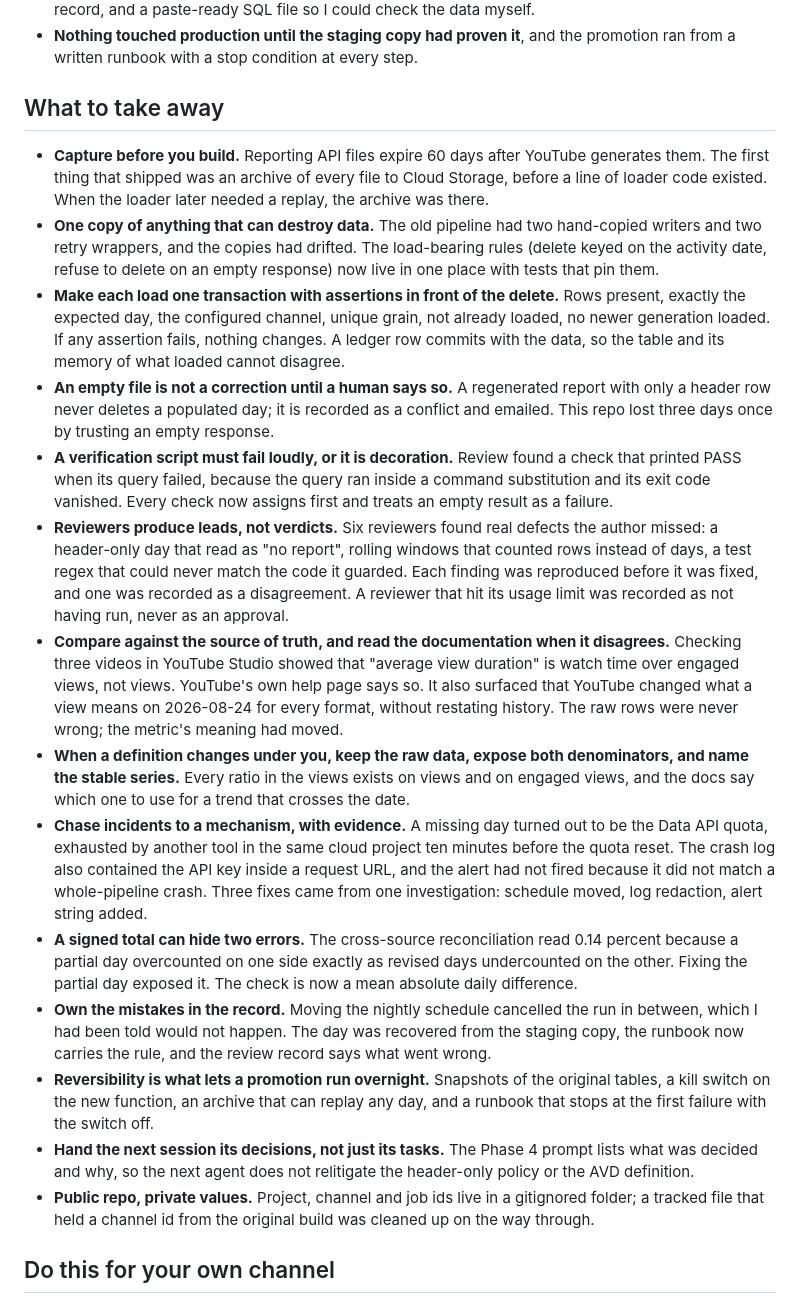
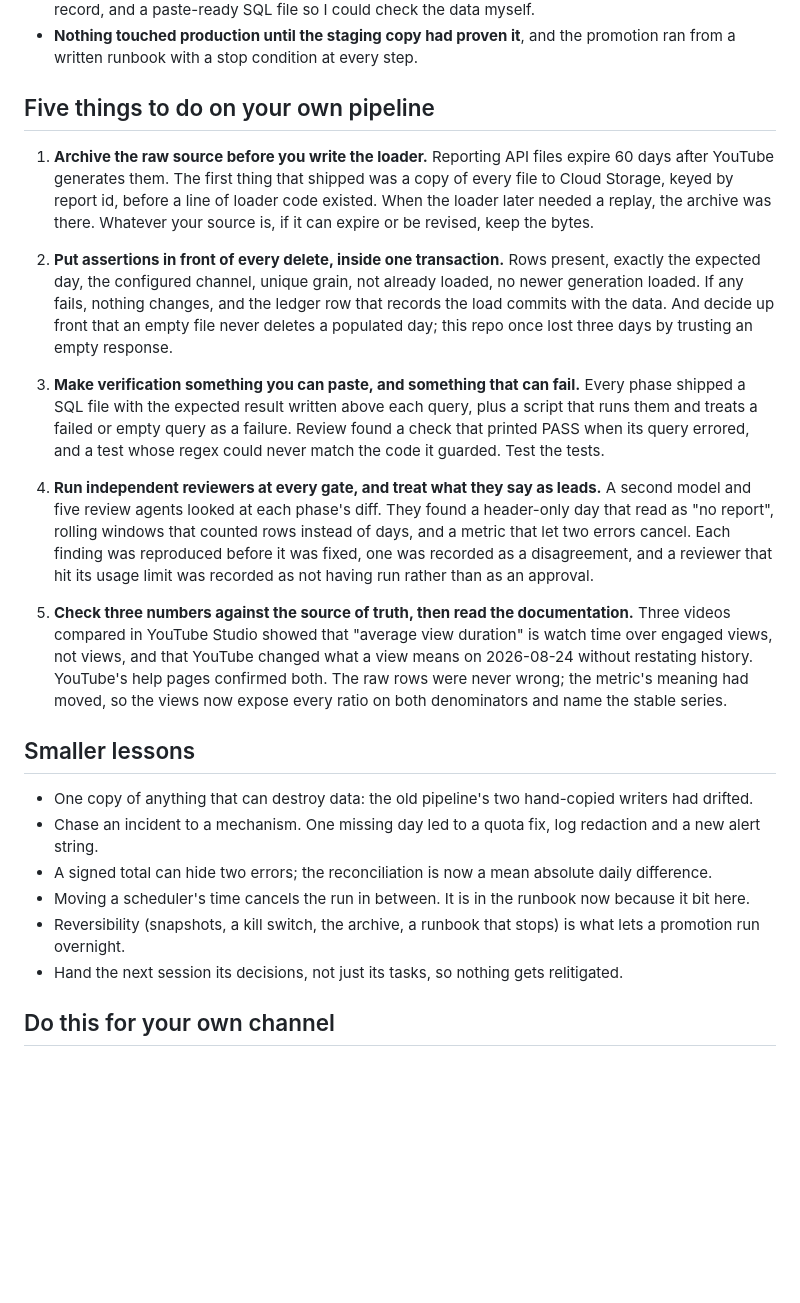
Before and after one commit to kyle-chalmers/youtube-bigquery-pipeline, a Markdown page: docs/hardening-session-takeaways.md, the part around the change. Rendered like a GitHub page; blank space fills up the shorter version.

Commit message:
docs: takeaways narrowed to five actionable items (#24)
Co-authored-by: Claude Fable 5.1 <noreply@anthropic.com>

```diff
--- a/docs/hardening-session-takeaways.md
+++ b/docs/hardening-session-takeaways.md
@@ -19,55 +19,44 @@ data pipeline with an agent doing the work.
 - **Nothing touched production until the staging copy had proven it**, and the promotion ran from a
   written runbook with a stop condition at every step.
 
-## What to take away
+## Five things to do on your own pipeline
 
-- **Capture before you build.** Reporting API files expire 60 days after YouTube generates them. The first
-  thing that shipped was an archive of every file to Cloud Storage, before a line of loader code existed.
-  When the loader later needed a replay, the archive was there.
-- **One copy of anything that can destroy data.** The old pipeline had two hand-copied writers and two
-  retry wrappers, and the copies had drifted. The load-bearing rules (delete keyed on the activity date,
-  refuse to delete on an empty response) now live in one place with tests that pin them.
-- **Make each load one transaction with assertions in front of the delete.** Rows present, exactly the
-  expected day, the configured channel, unique grain, not already loaded, no newer generation loaded. If
-  any assertion fails, nothing changes. A ledger row commits with the data, so the table and its memory of
-  what loaded cannot disagree.
-- **An empty file is not a correction until a human says so.** A regenerated report with only a header row
-  never deletes a populated day; it is recorded as a conflict and emailed. This repo lost three days once by
-  trusting an empty response.
-- **A verification script must fail loudly, or it is decoration.** Review found a check that printed PASS
-  when its query failed, because the query ran inside a command substitution and its exit code vanished.
-  Every check now assigns first and treats an empty result as a failure.
-- **Reviewers produce leads, not verdicts.** Six reviewers found real defects the author missed: a
-  header-only day that read as "no report", rolling windows that counted rows instead of days, a test
-  regex that could never match the code it guarded. Each finding was reproduced before it was fixed, and
-  one was recorded as a disagreement. A reviewer that hit its usage limit was recorded as not having run,
-  never as an approval.
-- **Compare against the source of truth, and read the documentation when it disagrees.** Checking three
-  videos in YouTube Studio showed that "average view duration" is watch time over engaged views, not
-  views. YouTube's own help page says so. It also surfaced that YouTube changed what a view means on
-  2026-08-24 for every format, without restating history. The raw rows were never wrong; the metric's
-  meaning had moved.
-- **When a definition changes under you, keep the raw data, expose both denominators, and name the stable
-  series.** Every ratio in the views exists on views and on engaged views, and the docs say which one to
-  use for a trend that crosses the date.
-- **Chase incidents to a mechanism, with evidence.** A missing day turned out to be the Data API quota,
-  exhausted by another tool in the same cloud project ten minutes before the quota reset. The crash log
-  also contained the API key inside a request URL, and the alert had not fired because it did not match a
-  whole-pipeline crash. Three fixes came from one investigation: schedule moved, log redaction, alert
-  string added.
-- **A signed total can hide two errors.** The cross-source reconciliation read 0.14 percent because a
-  partial day overcounted on one side exactly as revised days undercounted on the other. Fixing the
-  partial day exposed it. The check is now a mean absolute daily difference.
-- **Own the mistakes in the record.** Moving the nightly schedule cancelled the run in between, which I had
-  been told would not happen. The day was recovered from the staging copy, the runbook now carries the
-  rule, and the review record says what went wrong.
-- **Reversibility is what lets a promotion run overnight.** Snapshots of the original tables, a kill
-  switch on the new function, an archive that can replay any day, and a runbook that stops at the first
-  failure with the switch off.
-- **Hand the next session its decisions, not just its tasks.** The Phase 4 prompt lists what was decided
-  and why, so the next agent does not relitigate the header-only policy or the AVD definition.
-- **Public repo, private values.** Project, channel and job ids live in a gitignored folder; a tracked
-  file that held a channel id from the original build was cleaned up on the way through.
+1. **Archive the raw source before you write the loader.** Reporting API files expire 60 days after
+   YouTube generates them. The first thing that shipped was a copy of every file to Cloud Storage, keyed by
+   report id, before a line of loader code existed. When the loader later needed a replay, the archive was
+   there. Whatever your source is, if it can expire or be revised, keep the bytes.
+
+2. **Put assertions in front of every delete, inside one transaction.** Rows present, exactly the expected
+   day, the configured channel, unique grain, not already loaded, no newer generation loaded. If any fails,
+   nothing changes, and the ledger row that records the load commits with the data. And decide up front that
+   an empty file never deletes a populated day; this repo once lost three days by trusting an empty response.
+
+3. **Make verification something you can paste, and something that can fail.** Every phase shipped a SQL
+   file with the expected result written above each query, plus a script that runs them and treats a failed
+   or empty query as a failure. Review found a check that printed PASS when its query errored, and a test
+   whose regex could never match the code it guarded. Test the tests.
+
+4. **Run independent reviewers at every gate, and treat what they say as leads.** A second model and five
+   review agents looked at each phase's diff. They found a header-only day that read as "no report", rolling
+   windows that counted rows instead of days, and a metric that let two errors cancel. Each finding was
+   reproduced before it was fixed, one was recorded as a disagreement, and a reviewer that hit its usage
+   limit was recorded as not having run rather than as an approval.
+
+5. **Check three numbers against the source of truth, then read the documentation.** Three videos compared
+   in YouTube Studio showed that "average view duration" is watch time over engaged views, not views, and
+   that YouTube changed what a view means on 2026-08-24 without restating history. YouTube's help pages
+   confirmed both. The raw rows were never wrong; the metric's meaning had moved, so the views now expose
+   every ratio on both denominators and name the stable series.
+
+## Smaller lessons
+
+- One copy of anything that can destroy data: the old pipeline's two hand-copied writers had drifted.
+- Chase an incident to a mechanism. One missing day led to a quota fix, log redaction and a new alert string.
+- A signed total can hide two errors; the reconciliation is now a mean absolute daily difference.
+- Moving a scheduler's time cancels the run in between. It is in the runbook now because it bit here.
+- Reversibility (snapshots, a kill switch, the archive, a runbook that stops) is what lets a promotion run
+  overnight.
+- Hand the next session its decisions, not just its tasks, so nothing gets relitigated.
 
 ## Do this for your own channel
 
```
